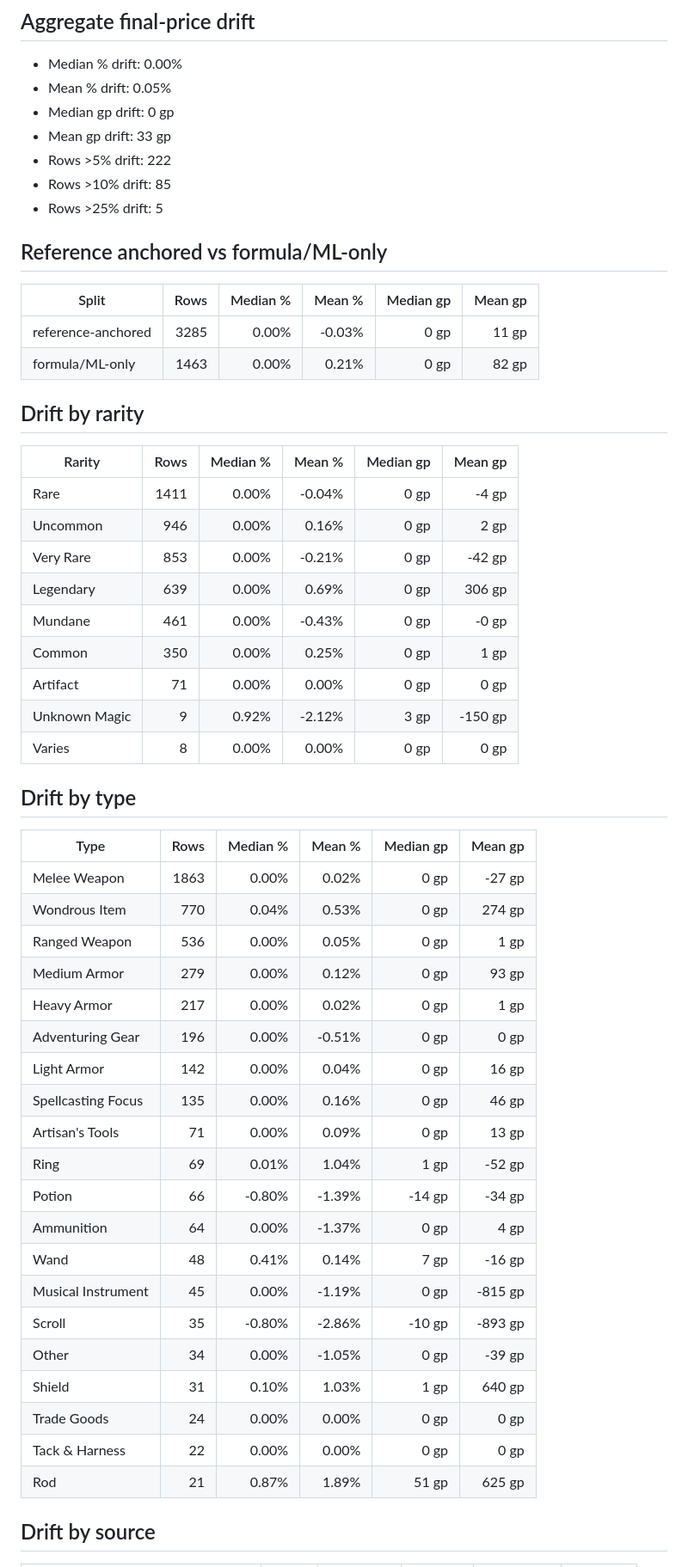
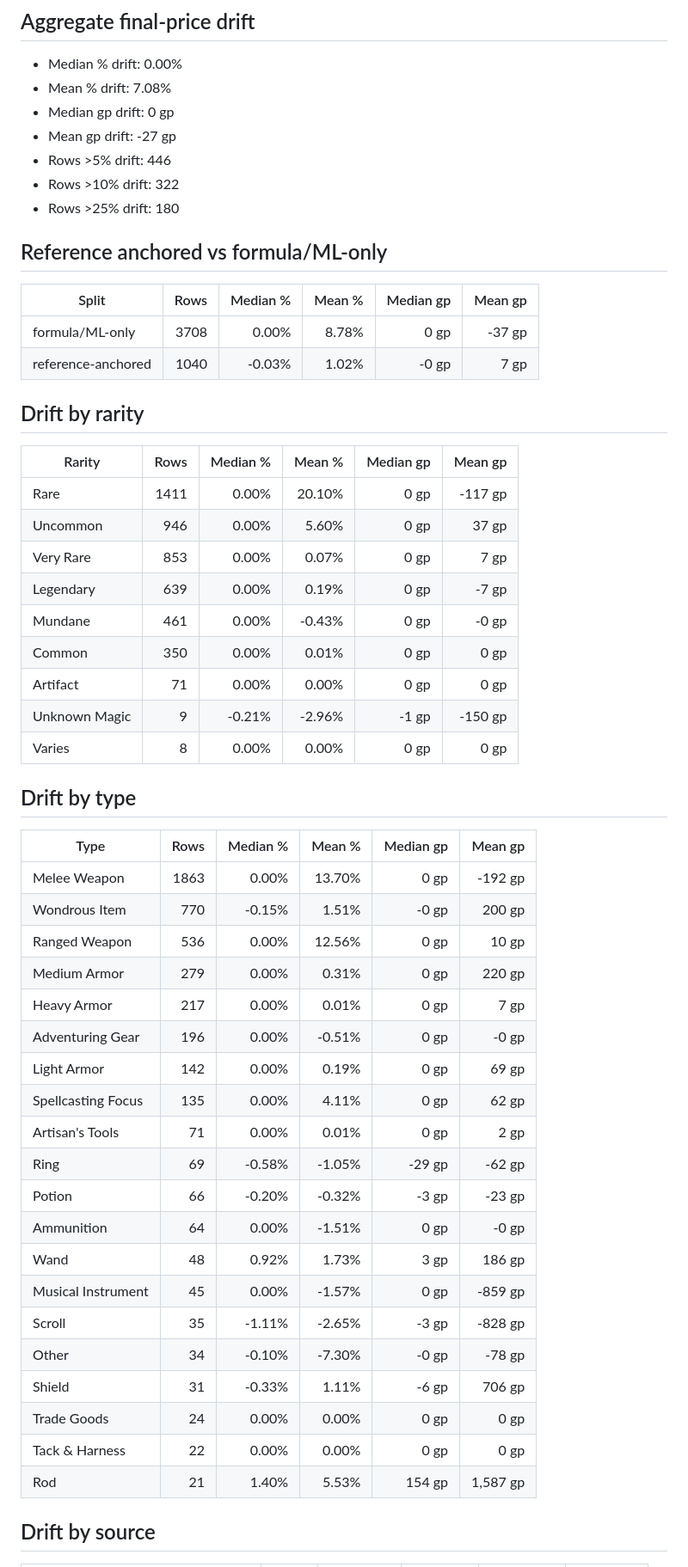
Before and after one commit to octini/pricing_guide_v2, a Markdown page: reports/price_creep_guardrail.md, the part around one of its changes. Shown at 86% size. GitHub-like rendering.

Commit message:
docs(guardrail): drift attribution and sign-off pack v3

```diff
--- a/reports/price_creep_guardrail.md
+++ b/reports/price_creep_guardrail.md
@@ -12,58 +12,58 @@ Candidate CSV: `output/pricing_guide_candidate.csv`
 ## Aggregate final-price drift
 
 - Median % drift: 0.00%
-- Mean % drift: 0.05%
+- Mean % drift: 7.08%
 - Median gp drift: 0 gp
-- Mean gp drift: 33 gp
-- Rows >5% drift: 222
-- Rows >10% drift: 85
-- Rows >25% drift: 5
+- Mean gp drift: -27 gp
+- Rows >5% drift: 446
+- Rows >10% drift: 322
+- Rows >25% drift: 180
 
 ## Reference anchored vs formula/ML-only
 
 | Split | Rows | Median % | Mean % | Median gp | Mean gp |
 |---|---:|---:|---:|---:|---:|
-| reference-anchored | 3285 | 0.00% | -0.03% | 0 gp | 11 gp |
-| formula/ML-only | 1463 | 0.00% | 0.21% | 0 gp | 82 gp |
+| formula/ML-only | 3708 | 0.00% | 8.78% | 0 gp | -37 gp |
+| reference-anchored | 1040 | -0.03% | 1.02% | -0 gp | 7 gp |
 
 ## Drift by rarity
 
 | Rarity | Rows | Median % | Mean % | Median gp | Mean gp |
 |---|---:|---:|---:|---:|---:|
-| Rare | 1411 | 0.00% | -0.04% | 0 gp | -4 gp |
-| Uncommon | 946 | 0.00% | 0.16% | 0 gp | 2 gp |
-| Very Rare | 853 | 0.00% | -0.21% | 0 gp | -42 gp |
-| Legendary | 639 | 0.00% | 0.69% | 0 gp | 306 gp |
+| Rare | 1411 | 0.00% | 20.10% | 0 gp | -117 gp |
+| Uncommon | 946 | 0.00% | 5.60% | 0 gp | 37 gp |
+| Very Rare | 853 | 0.00% | 0.07% | 0 gp | 7 gp |
+| Legendary | 639 | 0.00% | 0.19% | 0 gp | -7 gp |
 | Mundane | 461 | 0.00% | -0.43% | 0 gp | -0 gp |
-| Common | 350 | 0.00% | 0.25% | 0 gp | 1 gp |
+| Common | 350 | 0.00% | 0.01% | 0 gp | 0 gp |
 | Artifact | 71 | 0.00% | 0.00% | 0 gp | 0 gp |
-| Unknown Magic | 9 | 0.92% | -2.12% | 3 gp | -150 gp |
+| Unknown Magic | 9 | -0.21% | -2.96% | -1 gp | -150 gp |
 | Varies | 8 | 0.00% | 0.00% | 0 gp | 0 gp |
 
 ## Drift by type
 
 | Type | Rows | Median % | Mean % | Median gp | Mean gp |
 |---|---:|---:|---:|---:|---:|
-| Melee Weapon | 1863 | 0.00% | 0.02% | 0 gp | -27 gp |
-| Wondrous Item | 770 | 0.04% | 0.53% | 0 gp | 274 gp |
-| Ranged Weapon | 536 | 0.00% | 0.05% | 0 gp | 1 gp |
-| Medium Armor | 279 | 0.00% | 0.12% | 0 gp | 93 gp |
-| Heavy Armor | 217 | 0.00% | 0.02% | 0 gp | 1 gp |
-| Adventuring Gear | 196 | 0.00% | -0.51% | 0 gp | 0 gp |
-| Light Armor | 142 | 0.00% | 0.04% | 0 gp | 16 gp |
-| Spellcasting Focus | 135 | 0.00% | 0.16% | 0 gp | 46 gp |
-| Artisan's Tools | 71 | 0.00% | 0.09% | 0 gp | 13 gp |
-| Ring | 69 | 0.01% | 1.04% | 1 gp | -52 gp |
-| Potion | 66 | -0.80% | -1.39% | -14 gp | -34 gp |
-| Ammunition | 64 | 0.00% | -1.37% | 0 gp | 4 gp |
-| Wand | 48 | 0.41% | 0.14% | 7 gp | -16 gp |
-| Musical Instrument | 45 | 0.00% | -1.19% | 0 gp | -815 gp |
-| Scroll | 35 | -0.80% | -2.86% | -10 gp | -893 gp |
-| Other | 34 | 0.00% | -1.05% | 0 gp | -39 gp |
-| Shield | 31 | 0.10% | 1.03% | 1 gp | 640 gp |
+| Melee Weapon | 1863 | 0.00% | 13.70% | 0 gp | -192 gp |
+| Wondrous Item | 770 | -0.15% | 1.51% | -0 gp | 200 gp |
+| Ranged Weapon | 536 | 0.00% | 12.56% | 0 gp | 10 gp |
+| Medium Armor | 279 | 0.00% | 0.31% | 0 gp | 220 gp |
+| Heavy Armor | 217 | 0.00% | 0.01% | 0 gp | 7 gp |
+| Adventuring Gear | 196 | 0.00% | -0.51% | 0 gp | -0 gp |
+| Light Armor | 142 | 0.00% | 0.19% | 0 gp | 69 gp |
+| Spellcasting Focus | 135 | 0.00% | 4.11% | 0 gp | 62 gp |
+| Artisan's Tools | 71 | 0.00% | 0.01% | 0 gp | 2 gp |
+| Ring | 69 | -0.58% | -1.05% | -29 gp | -62 gp |
+| Potion | 66 | -0.20% | -0.32% | -3 gp | -23 gp |
+| Ammunition | 64 | 0.00% | -1.51% | 0 gp | -0 gp |
+| Wand | 48 | 0.92% | 1.73% | 3 gp | 186 gp |
+| Musical Instrument | 45 | 0.00% | -1.57% | 0 gp | -859 gp |
+| Scroll | 35 | -1.11% | -2.65% | -3 gp | -828 gp |
+| Other | 34 | -0.10% | -7.30% | -0 gp | -78 gp |
+| Shield | 31 | -0.33% | 1.11% | -6 gp | 706 gp |
 | Trade Goods | 24 | 0.00% | 0.00% | 0 gp | 0 gp |
 | Tack & Harness | 22 | 0.00% | 0.00% | 0 gp | 0 gp |
-| Rod | 21 | 0.87% | 1.89% | 51 gp | 625 gp |
+| Rod | 21 | 1.40% | 5.53% | 154 gp | 1,587 gp |
 
 ## Drift by source
 
```
Also changed, not shown: other parts of reports/price_creep_guardrail.md (+108 -108 lines), reports/drift_attribution_post_extraction_fixes.md (added, +73 -0 lines), reports/extra_damage_signoff_pack_v3.md (added, +55 -0 lines).
